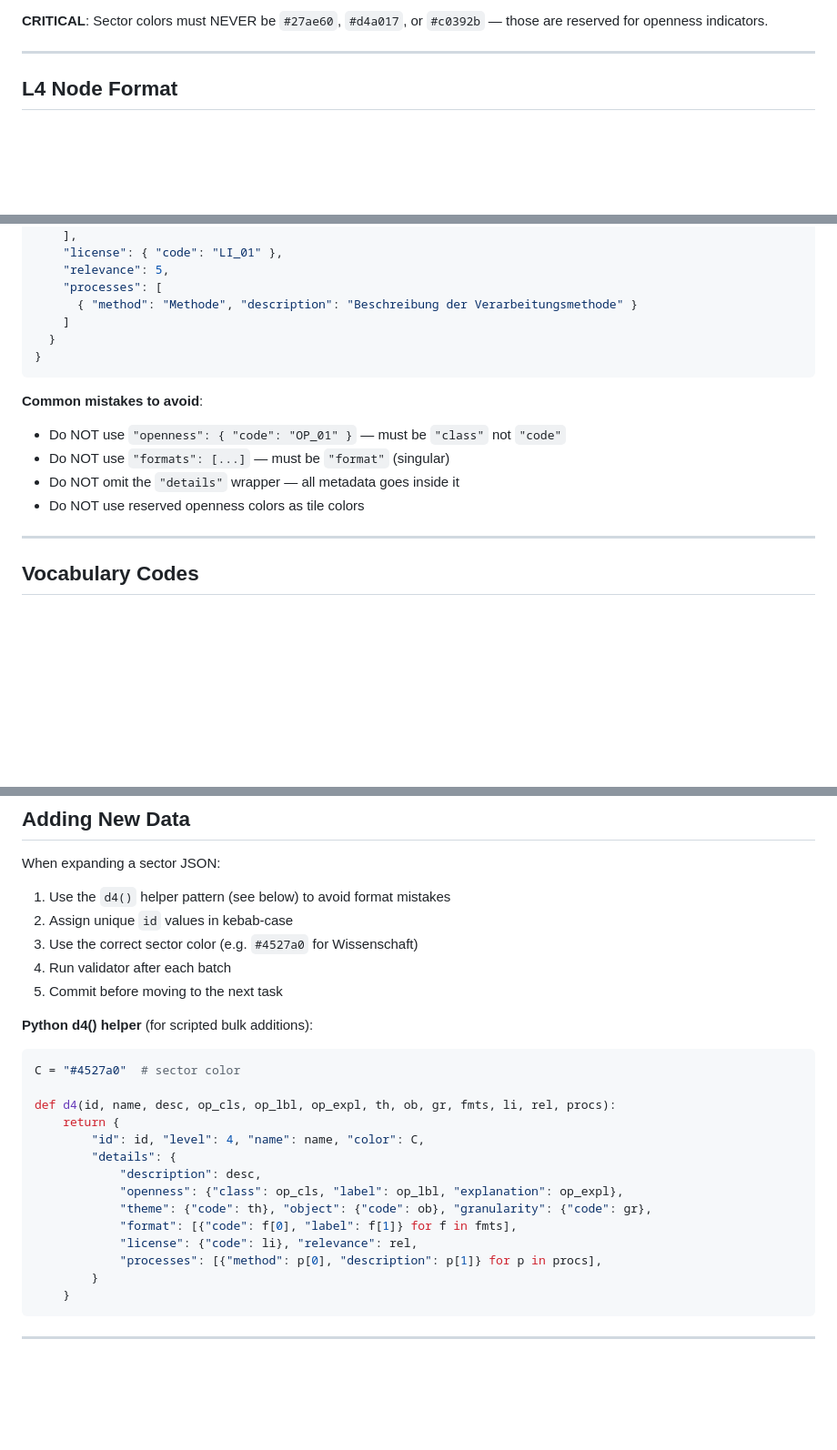
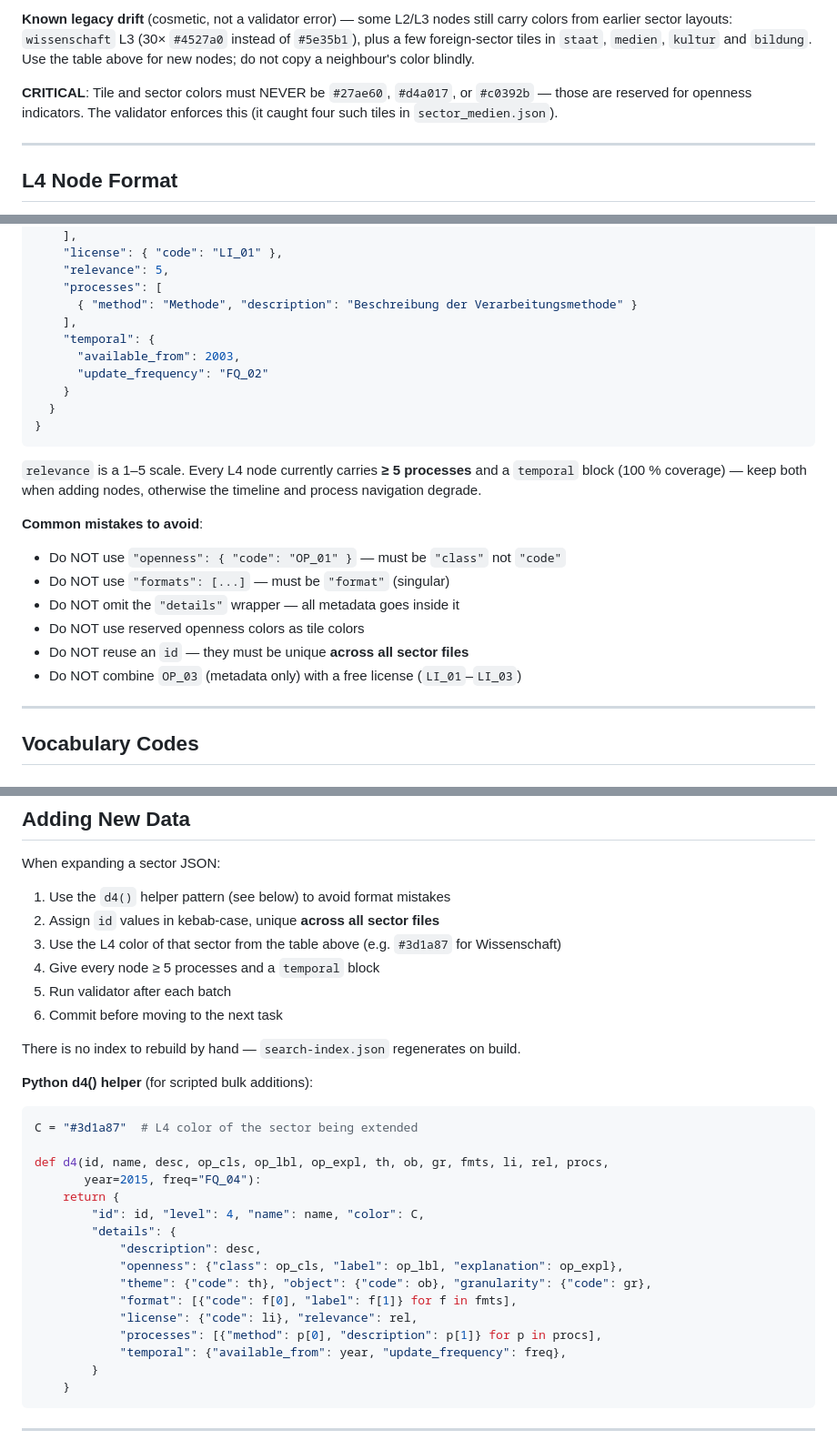
Before and after one commit to daimpad/datenatlas, a Markdown page: CLAUDE.md, 3 parts joined by grey strips. Shown at 91% size. Rendered like a GitHub page; blank space fills up the shorter version.

````diff
--- a/CLAUDE.md
+++ b/CLAUDE.md
@@ -59,5 +91,13 @@ Sektoren sind konsequent nach **Trägertyp** gegliedert (wer produziert die Date
 
-**CRITICAL**: Sector colors must NEVER be `#27ae60`, `#d4a017`, or `#c0392b` — those are reserved for openness indicators.
+**Known legacy drift** (cosmetic, not a validator error) — some L2/L3 nodes still
+carry colors from earlier sector layouts: `wissenschaft` L3 (30× `#4527a0`
+instead of `#5e35b1`), plus a few foreign-sector tiles in `staat`, `medien`,
+`kultur` and `bildung`. Use the table above for new nodes; do not copy a
+neighbour's color blindly.
+
+**CRITICAL**: Tile and sector colors must NEVER be `#27ae60`, `#d4a017`, or
+`#c0392b` — those are reserved for openness indicators. The validator enforces
+this (it caught four such tiles in `sector_medien.json`).
 
 ---
 
@@ -88,16 +128,26 @@ Every L4 data type node **must** follow this exact structure (validator enforces
     "relevance": 5,
     "processes": [
       { "method": "Methode", "description": "Beschreibung der Verarbeitungsmethode" }
-    ]
+    ],
+    "temporal": {
+      "available_from": 2003,
+      "update_frequency": "FQ_02"
+    }
   }
 }
 ```
+
+`relevance` is a 1–5 scale. Every L4 node currently carries **≥ 5 processes** and
+a `temporal` block (100 % coverage) — keep both when adding nodes, otherwise the
+timeline and process navigation degrade.
 
 **Common mistakes to avoid**:
 - Do NOT use `"openness": { "code": "OP_01" }` — must be `"class"` not `"code"`
 - Do NOT use `"formats": [...]` — must be `"format"` (singular)
 - Do NOT omit the `"details"` wrapper — all metadata goes inside it
 - Do NOT use reserved openness colors as tile colors
+- Do NOT reuse an `id` — they must be unique **across all sector files**
+- Do NOT combine `OP_03` (metadata only) with a free license (`LI_01`–`LI_03`)
 
 ---
 
@@ -233,17 +295,21 @@ Footer brand: `nozilla | bits & bytes mit ❤`
 When expanding a sector JSON:
 
 1. Use the `d4()` helper pattern (see below) to avoid format mistakes
-2. Assign unique `id` values in kebab-case
-3. Use the correct sector color (e.g. `#4527a0` for Wissenschaft)
-4. Run validator after each batch
-5. Commit before moving to the next task
+2. Assign `id` values in kebab-case, unique **across all sector files**
+3. Use the L4 color of that sector from the table above (e.g. `#3d1a87` for Wissenschaft)
+4. Give every node ≥ 5 processes and a `temporal` block
+5. Run validator after each batch
+6. Commit before moving to the next task
+
+There is no index to rebuild by hand — `search-index.json` regenerates on build.
 
 **Python d4() helper** (for scripted bulk additions):
 
 ```python
-C = "#4527a0"  # sector color
+C = "#3d1a87"  # L4 color of the sector being extended
 
-def d4(id, name, desc, op_cls, op_lbl, op_expl, th, ob, gr, fmts, li, rel, procs):
+def d4(id, name, desc, op_cls, op_lbl, op_expl, th, ob, gr, fmts, li, rel, procs,
+       year=2015, freq="FQ_04"):
     return {
         "id": id, "level": 4, "name": name, "color": C,
         "details": {
@@ -253,6 +319,7 @@ def d4(id, name, desc, op_cls, op_lbl, op_expl, th, ob, gr, fmts, li, rel, procs
             "format": [{"code": f[0], "label": f[1]} for f in fmts],
             "license": {"code": li}, "relevance": rel,
             "processes": [{"method": p[0], "description": p[1]} for p in procs],
+            "temporal": {"available_from": year, "update_frequency": freq},
         }
     }
 ```
````
Also changed, not shown: other parts of CLAUDE.md (+81 -37 lines).
